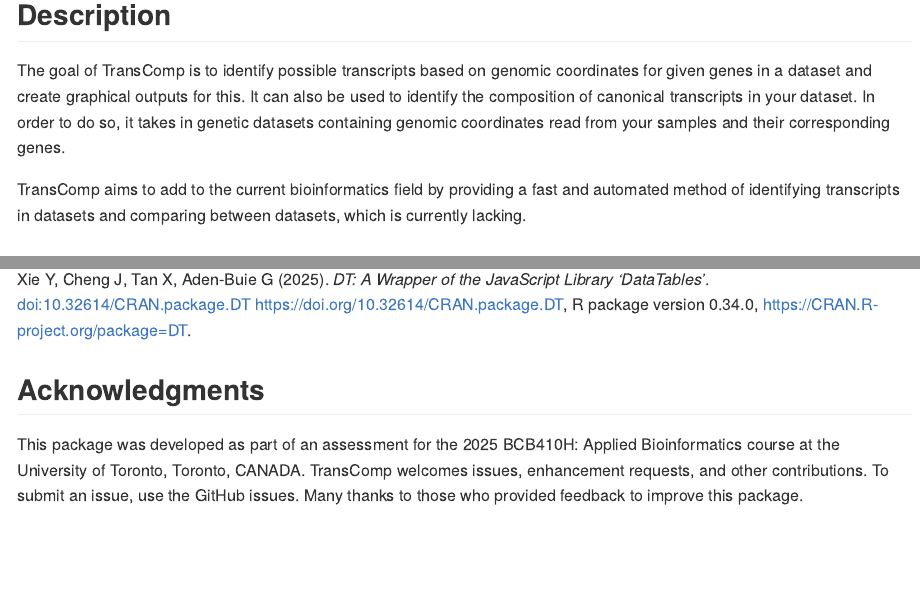
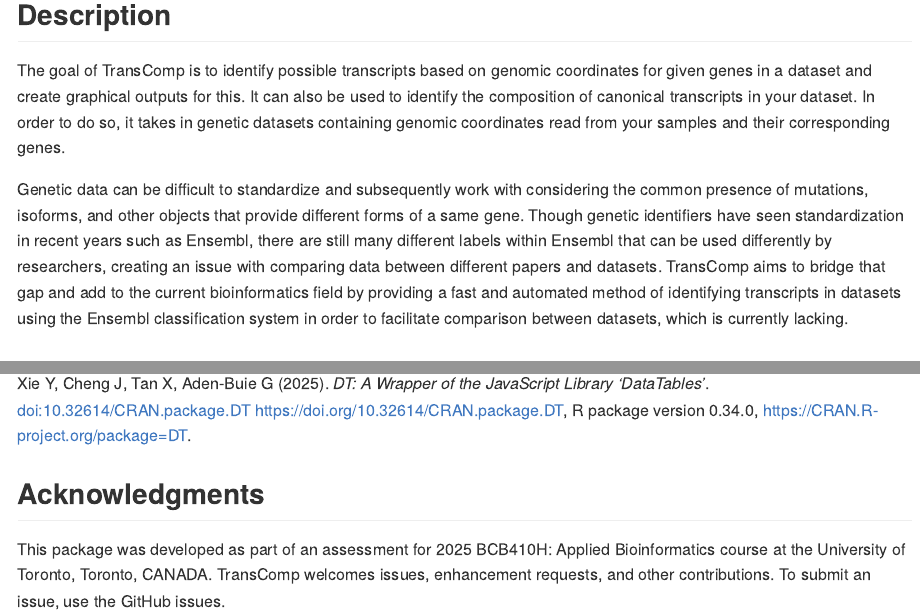
Before and after one commit to xsabrin/TransComp, an R Markdown document (README.Rmd): the page in a window 1100 px wide, from 120 px down, and a second part further down, joined at a grey line. The pictures show the output file README.md that the author committed with the source, drawn offline in the style of GitHub.

Commit message:
updated readme

```diff
--- a/README.Rmd
+++ b/README.Rmd
@@ -22,7 +22,7 @@ knitr::opts_chunk$set(
 
 The goal of TransComp is to identify possible transcripts based on genomic coordinates for given genes in a dataset and create graphical outputs for this. It can also be used to identify the composition of canonical transcripts in your dataset. In order to do so, it takes in genetic datasets containing genomic coordinates read from your samples and their corresponding genes.
 
-TransComp aims to add to the current bioinformatics field by providing a fast and automated method of identifying transcripts in datasets and comparing between datasets, which is currently lacking.
+Genetic data can be difficult to standardize and subsequently work with considering the common presence of mutations, isoforms, and other objects that provide different forms of a same gene. Though genetic identifiers have seen standardization in recent years such as Ensembl, there are still many different labels within Ensembl that can be used differently by researchers, creating an issue with comparing data between different papers and datasets. TransComp aims to bridge that gap and add to the current bioinformatics field by providing a fast and automated method of identifying transcripts in datasets using the Ensembl classification system in order to facilitate comparison between datasets, which is currently lacking.
 
 ## Installation
 
@@ -107,4 +107,4 @@ Xie Y, Cheng J, Tan X, Aden-Buie G (2025). _DT: A Wrapper of the JavaScript Libr
 
 ## Acknowledgments
 
-This package was developed as part of an assessment for the 2025 BCB410H: Applied Bioinformatics course at the University of Toronto, Toronto, CANADA. TransComp welcomes issues, enhancement requests, and other contributions. To submit an issue, use the GitHub issues. Many thanks to those who provided feedback to improve this package.
+This package was developed as part of an assessment for 2025 BCB410H: Applied Bioinformatics course at the University of Toronto, Toronto, CANADA. TransComp welcomes issues, enhancement requests, and other contributions. To submit an issue, use the GitHub issues.
```
Also changed, not shown: README.md.
